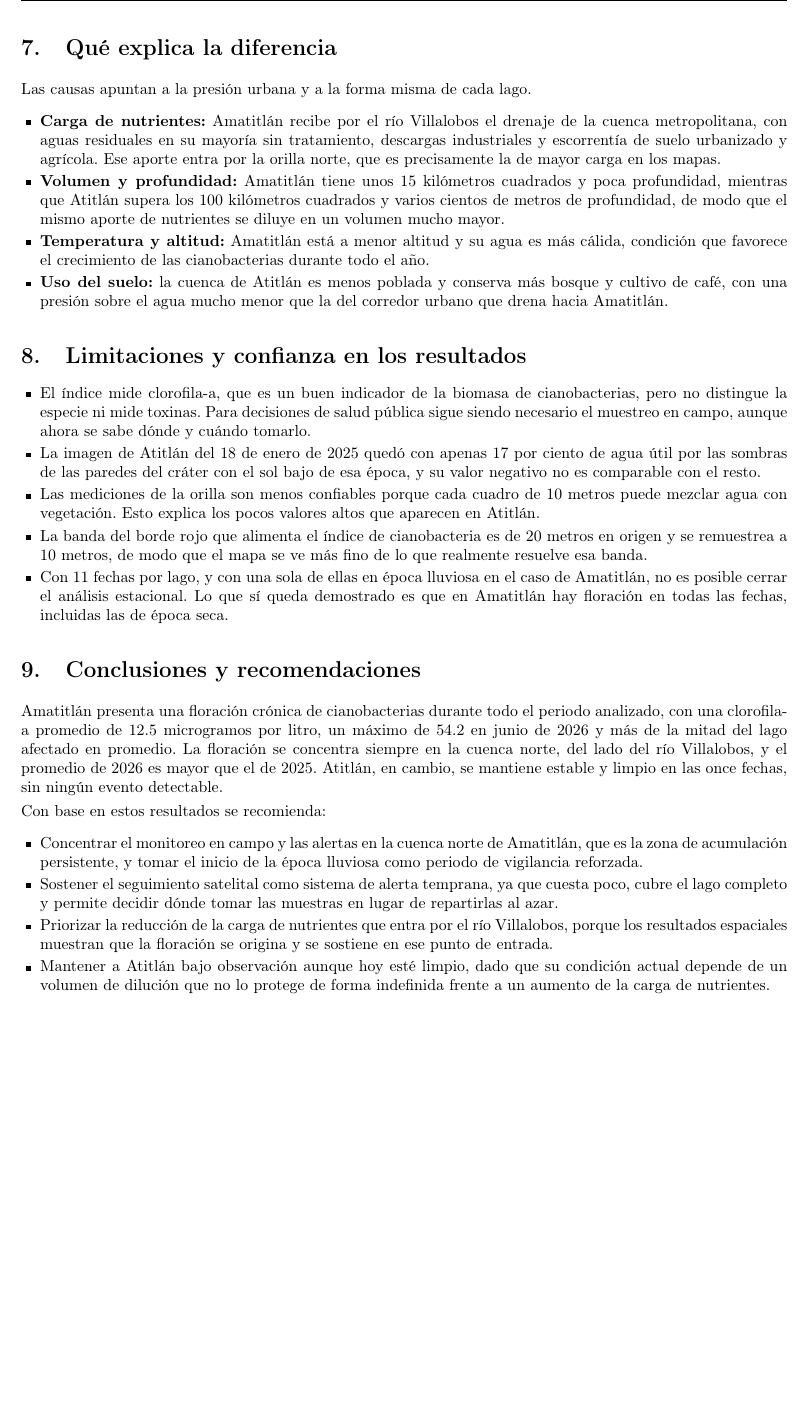
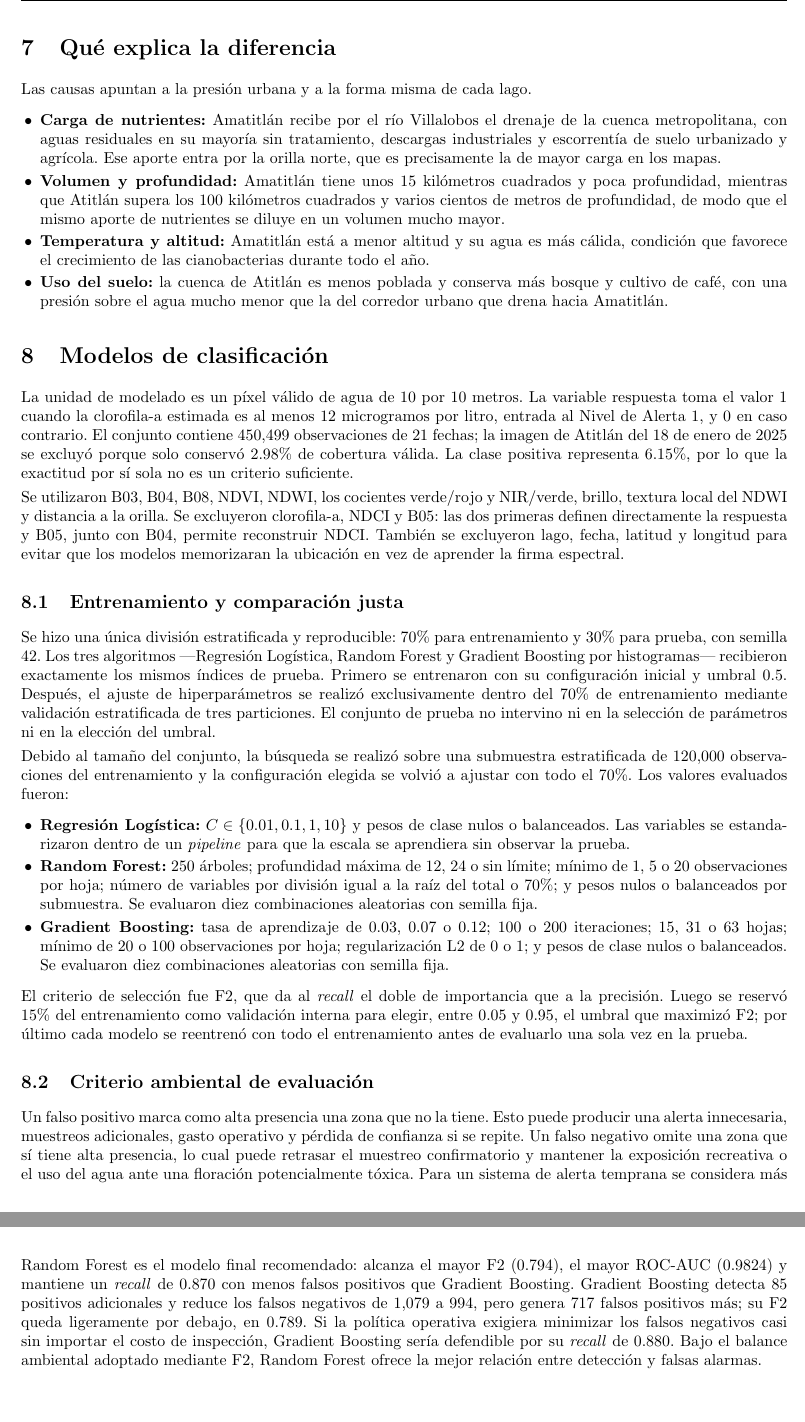
Before and after one commit to monroyd1611/Laboratorio-4---Data-Science, a LaTeX document (Laboratorio4.tex): part of page 5 of 5 before the commit and two parts of pages 5 and 8 of 8 after it, the two joined at a grey line, cut so that both start at the same text, the shorter picture padded with empty space. Compiled offline with pdfLaTeX.

Commit message:
[add]: actualizacion del pdf y reporte agregando el ejecicio 4 y 5

```diff
--- a/Laboratorio4_Reporte.tex
+++ b/Laboratorio4.tex
@@ -1,8 +1,8 @@
 \documentclass[10pt,a4paper]{article}
+\pdfmapfile{+cm.map}
 
 \usepackage[utf8]{inputenc}
-\usepackage[T1]{fontenc}
-\usepackage[spanish,es-nodecimaldot,es-noquoting]{babel}
+\usepackage[provide=*,spanish]{babel}
 \usepackage[margin=2cm,top=2.4cm,bottom=2cm]{geometry}
 \usepackage{graphicx}
 \usepackage{booktabs}
@@ -248,40 +248,52 @@ Las causas apuntan a la presión urbana y a la forma misma de cada lago.
   una presión sobre el agua mucho menor que la del corredor urbano que drena hacia Amatitlán.
 \end{itemize}
 
-\section{Limitaciones y confianza en los resultados}
+\section{Modelos de clasificación}
+
+La unidad de modelado es un píxel válido de agua de 10 por 10 metros. La variable respuesta toma el valor 1 cuando
+la clorofila-a estimada es al menos 12 microgramos por litro, entrada al Nivel de Alerta 1, y 0 en caso contrario.
+El conjunto contiene 450,499 observaciones de 21 fechas; la imagen de Atitlán del 18 de enero de 2025 se excluyó
+porque solo conservó 2.98\% de cobertura válida. La clase positiva representa 6.15\%, por lo que la exactitud por sí
+sola no es un criterio suficiente.
+
+Se utilizaron B03, B04, B08, NDVI, NDWI, los cocientes verde/rojo y NIR/verde, brillo, textura local del NDWI y
+distancia a la orilla. Se excluyeron clorofila-a, NDCI y B05: las dos primeras definen directamente la respuesta y
+B05, junto con B04, permite reconstruir NDCI. También se excluyeron lago, fecha, latitud y longitud para evitar que
+los modelos memorizaran la ubicación en vez de aprender la firma espectral.
+
+\subsection{Entrenamiento y comparación justa}
+
+Se hizo una única división estratificada y reproducible: 70\% para entrenamiento y 30\% para prueba, con semilla 42.
+Los tres algoritmos ---Regresión Logística, Random Forest y Gradient Boosting por histogramas--- recibieron
+exactamente los mismos índices de prueba. Primero se entrenaron con su configuración inicial y umbral 0.5. Después,
+el ajuste de hiperparámetros se realizó exclusivamente dentro del 70\% de entrenamiento mediante validación
+estratificada de tres particiones. El conjunto de prueba no intervino ni en la selección de parámetros ni en la
+elección del umbral.
+
+Debido al tamaño del conjunto, la búsqueda se realizó sobre una submuestra estratificada de 120,000 observaciones
+del entrenamiento y la configuración elegida se volvió a ajustar con todo el 70\%. Los valores evaluados fueron:
 
 \begin{itemize}
-  \item El índice mide clorofila-a, que es un buen indicador de la biomasa de cianobacterias, pero no distingue la
-  especie ni mide toxinas. Para decisiones de salud pública sigue siendo necesario el muestreo en campo, aunque
-  ahora se sabe dónde y cuándo tomarlo.
-  \item La imagen de Atitlán del 18 de enero de 2025 quedó con apenas 17 por ciento de agua útil por las sombras de
-  las paredes del cráter con el sol bajo de esa época, y su valor negativo no es comparable con el resto.
-  \item Las mediciones de la orilla son menos confiables porque cada cuadro de 10 metros puede mezclar agua con
-  vegetación. Esto explica los pocos valores altos que aparecen en Atitlán.
-  \item La banda del borde rojo que alimenta el índice de cianobacteria es de 20 metros en origen y se remuestrea a
-  10 metros, de modo que el mapa se ve más fino de lo que realmente resuelve esa banda.
-  \item Con 11 fechas por lago, y con una sola de ellas en época lluviosa en el caso de Amatitlán, no es posible
-  cerrar el análisis estacional. Lo que sí queda demostrado es que en Amatitlán hay floración en todas las fechas,
-  incluidas las de época seca.
+  \item \textbf{Regresión Logística:} $C\in\{0.01,0.1,1,10\}$ y pesos de clase nulos o balanceados. Las variables
+  se estandarizaron dentro de un \textit{pipeline} para que la escala se aprendiera sin observar la prueba.
+  \item \textbf{Random Forest:} 250 árboles; profundidad máxima de 12, 24 o sin límite; mínimo de 1, 5 o 20
+  observaciones por hoja; número de variables por división igual a la raíz del total o 70\%; y pesos nulos o
+  balanceados por submuestra. Se evaluaron diez combinaciones aleatorias con semilla fija.
+  \item \textbf{Gradient Boosting:} tasa de aprendizaje de 0.03, 0.07 o 0.12; 100 o 200 iteraciones; 15, 31 o 63
+  hojas; mínimo de 20 o 100 observaciones por hoja; regularización L2 de 0 o 1; y pesos de clase nulos o balanceados.
+  Se evaluaron diez combinaciones aleatorias con semilla fija.
 \end{itemize}
 
-\section{Conclusiones y recomendaciones}
+El criterio de selección fue F2, que da al \textit{recall} el doble de importancia que a la precisión. Luego se
+reservó 15\% del entrenamiento como validación interna para elegir, entre 0.05 y 0.95, el umbral que maximizó F2;
+por último cada modelo se reentrenó con todo el entrenamiento antes de evaluarlo una sola vez en la prueba.
 
-Amatitlán presenta una floración crónica de cianobacterias durante todo el periodo analizado, con una clorofila-a
-promedio de 12.5 microgramos por litro, un máximo de 54.2 en junio de 2026 y más de la mitad del lago afectado en
-promedio. La floración se concentra siempre en la cuenca norte, del lado del río Villalobos, y el promedio de 2026
-es mayor que el de 2025. Atitlán, en cambio, se mantiene estable y limpio en las once fechas, sin ningún evento
-detectable.
+\subsection{Criterio ambiental de evaluación}
 
-Con base en estos resultados se recomienda:
+Un falso positivo marca como alta presencia una zona que no la tiene. Esto puede producir una alerta innecesaria,
+muestreos adicionales, gasto operativo y pérdida de confianza si se repite. Un falso negativo omite una zona que sí
+tiene alta presencia, lo cual puede retrasar el muestreo confirmatorio y mantener la exposición recreativa o el uso
+del agua ante una floración potencialmente tóxica. Para un sistema de alerta temprana se considera más importante
+reducir falsos negativos. Por ello la comparación principal usa F2 y \textit{recall}; ROC-AUC se reporta como medida
+general de discriminación, pero no representa por sí sola el costo desigual de los dos errores.
 
-\begin{itemize}
-  \item Concentrar el monitoreo en campo y las alertas en la cuenca norte de Amatitlán, que es la zona de
-  acumulación persistente, y tomar el inicio de la época lluviosa como periodo de vigilancia reforzada.
-  \item Sostener el seguimiento satelital como sistema de alerta temprana, ya que cuesta poco, cubre el lago
-  completo y permite decidir dónde tomar las muestras en lugar de repartirlas al azar.
-  \item Priorizar la reducción de la carga de nutrientes que entra por el río Villalobos, porque los resultados
-  espaciales muestran que la floración se origina y se sostiene en ese punto de entrada.
-  \item Mantener a Atitlán bajo observación aunque hoy esté limpio, dado que su condición actual depende de un
-  volumen de dilución que no lo protege de forma indefinida frente a un aumento de la carga de nutrientes.
-\end{itemize}
@@ -288,2 +372,11 @@ Con base en estos resultados se recomienda:
+  \caption{Matrices de confusión de los modelos ajustados sobre las mismas 135,150 observaciones de prueba.}
+\end{figure}
+
+Random Forest es el modelo final recomendado: alcanza el mayor F2 (0.794), el mayor ROC-AUC (0.9824) y mantiene
+un \textit{recall} de 0.870 con menos falsos positivos que Gradient Boosting. Gradient Boosting detecta 85 positivos
+adicionales y reduce los falsos negativos de 1,079 a 994, pero genera 717 falsos positivos más; su F2 queda
+ligeramente por debajo, en 0.789. Si la política operativa exigiera minimizar los falsos negativos casi sin importar
+el costo de inspección, Gradient Boosting sería defendible por su \textit{recall} de 0.880. Bajo el balance ambiental
+adoptado mediante F2, Random Forest ofrece la mejor relación entre detección y falsas alarmas.
 
 \end{document}
```
Also changed, not shown: Laboratorio4.pdf, Laboratorio4.tex (72 more changed lines).
